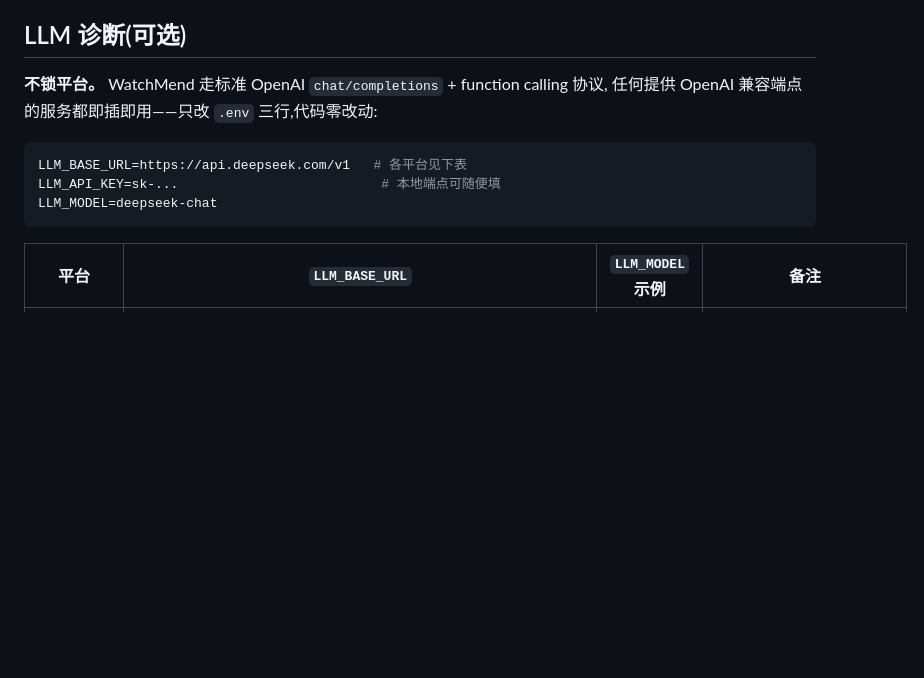
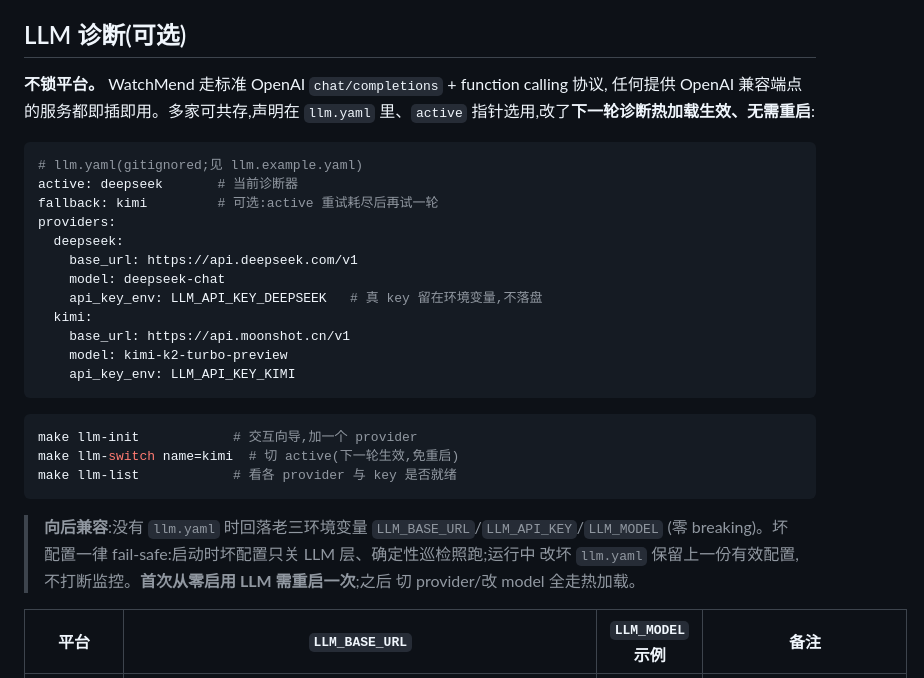
Before and after one commit to HyxiaoGe/watchmend, a Markdown page: README.md, the part around the change. Drawn GitHub-style; blank space fills up the shorter version.

````diff
--- a/README.md
+++ b/README.md
@@ -74,13 +74,34 @@ make up                                   # 或 docker compose up -d --build
 ## LLM 诊断(可选)
 
 **不锁平台。** WatchMend 走标准 OpenAI `chat/completions` + function calling 协议,
-任何提供 OpenAI 兼容端点的服务都即插即用——只改 `.env` 三行,代码零改动:
+任何提供 OpenAI 兼容端点的服务都即插即用。多家可共存,声明在 `llm.yaml` 里、`active`
+指针选用,改了**下一轮诊断热加载生效、无需重启**:
+
+```yaml
+# llm.yaml(gitignored;见 llm.example.yaml)
+active: deepseek       # 当前诊断器
+fallback: kimi         # 可选:active 重试耗尽后再试一轮
+providers:
+  deepseek:
+    base_url: https://api.deepseek.com/v1
+    model: deepseek-chat
+    api_key_env: LLM_API_KEY_DEEPSEEK   # 真 key 留在环境变量,不落盘
+  kimi:
+    base_url: https://api.moonshot.cn/v1
+    model: kimi-k2-turbo-preview
+    api_key_env: LLM_API_KEY_KIMI
+```
 
 ```bash
-LLM_BASE_URL=https://api.deepseek.com/v1   # 各平台见下表
-LLM_API_KEY=sk-...                          # 本地端点可随便填
-LLM_MODEL=deepseek-chat
+make llm-init            # 交互向导,加一个 provider
+make llm-switch name=kimi  # 切 active(下一轮生效,免重启)
+make llm-list            # 看各 provider 与 key 是否就绪
 ```
+
+> **向后兼容**:没有 `llm.yaml` 时回落老三环境变量 `LLM_BASE_URL`/`LLM_API_KEY`/`LLM_MODEL`
+> (零 breaking)。坏配置一律 fail-safe:启动时坏配置只关 LLM 层、确定性巡检照跑;运行中
+> 改坏 `llm.yaml` 保留上一份有效配置,不打断监控。**首次从零启用 LLM 需重启一次**;之后
+> 切 provider/改 model 全走热加载。
 
 | 平台 | `LLM_BASE_URL` | `LLM_MODEL` 示例 | 备注 |
 |---|---|---|---|
````
Also changed, not shown: README.en.md (+28 -5 lines).
